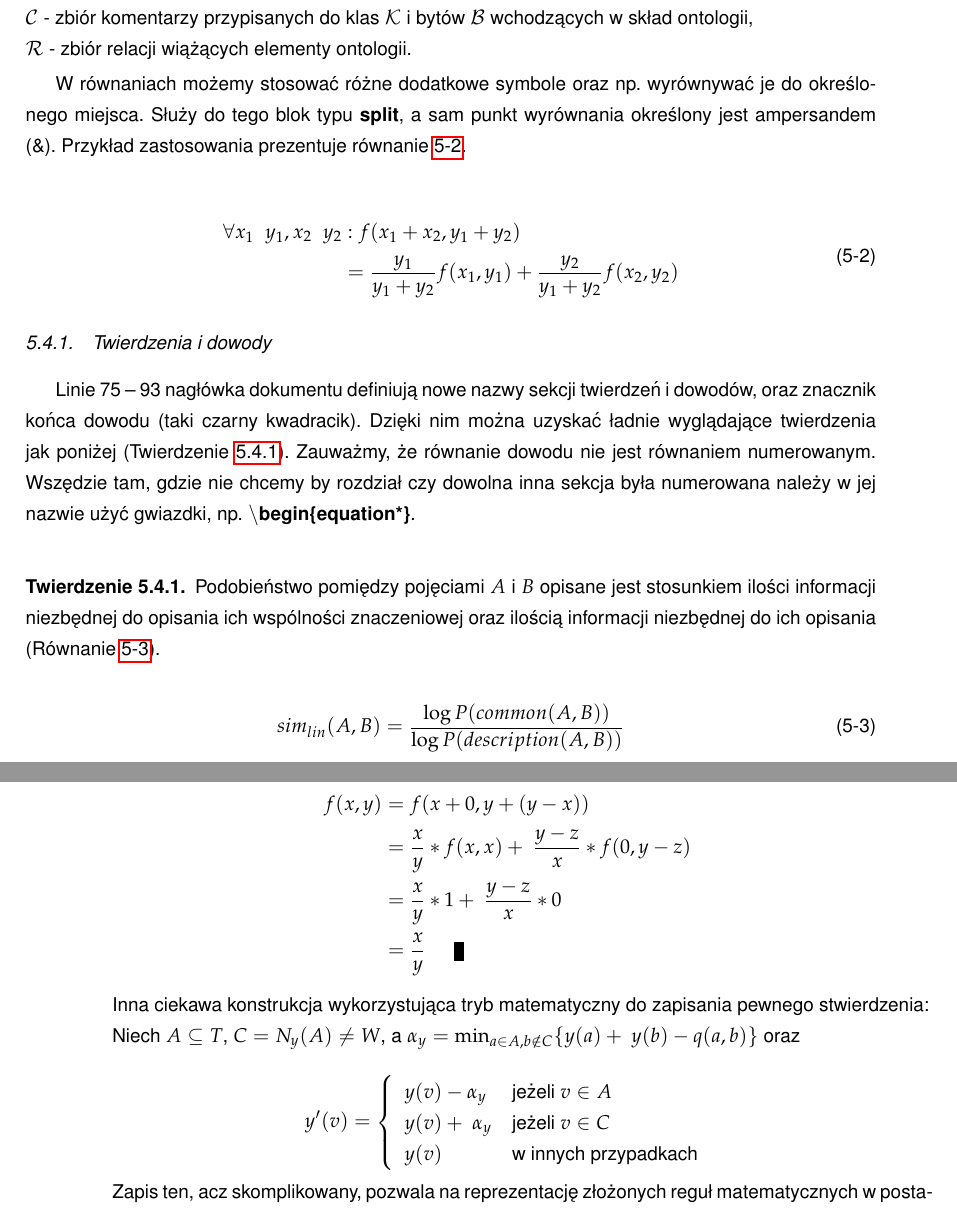
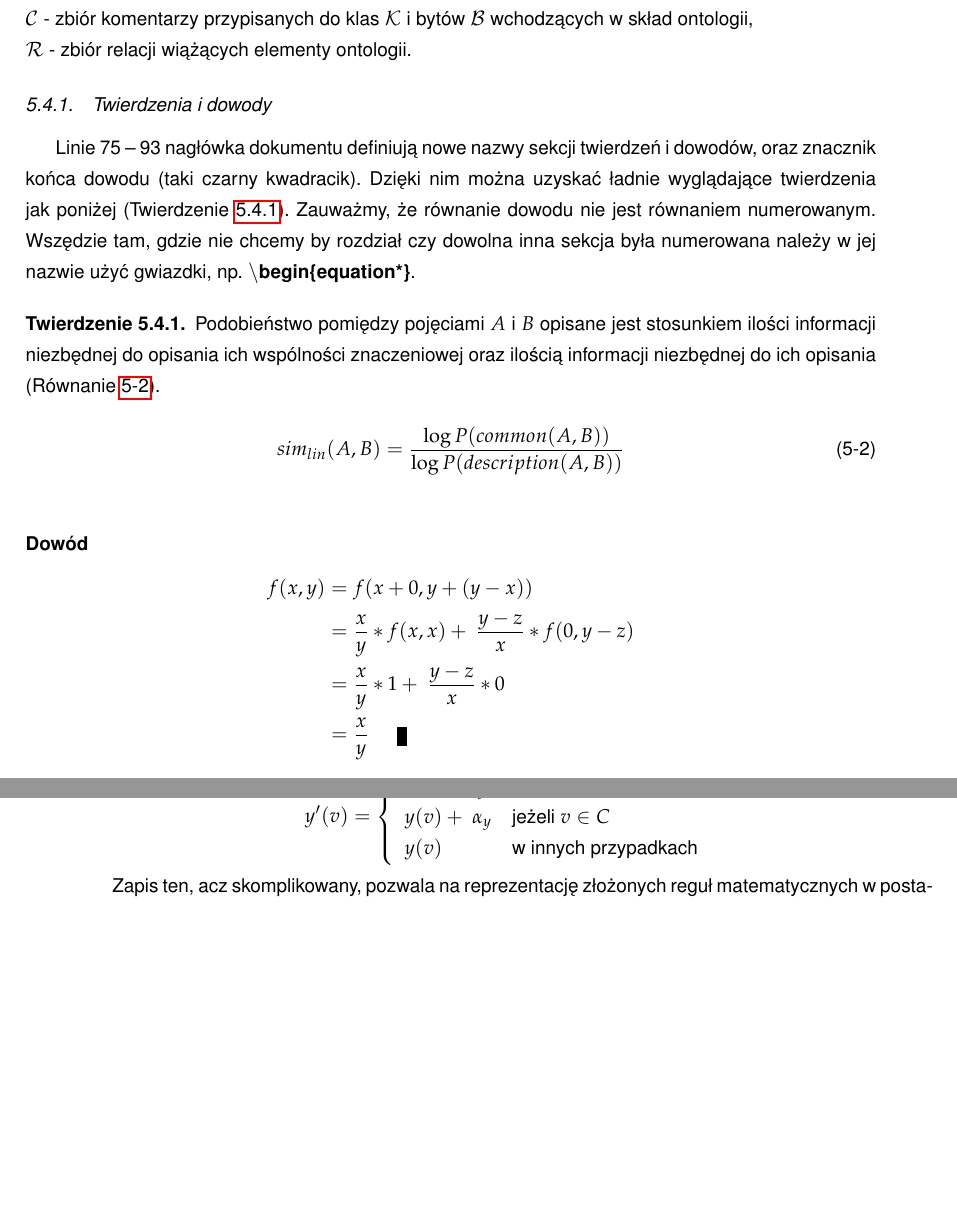
Before and after one commit to KacperChodubski/EngineerThesis, a LaTeX thesis (praca/PracaInzynierska.tex, which reads praca/chapters/2_wprowadzenie_do_dziedziny.tex, praca/chapters/5_badania.tex): two parts of pages 18 and 19 of 23, joined at a grey line, cut so that both start at the same text, the shorter picture padded with empty space. The pictures show the PDF file praca/PracaInzynierska.pdf that the author committed with the source.

Commit message:
removed warnings

```diff
--- a/praca/chapters/2_wprowadzenie_do_dziedziny.tex
+++ b/praca/chapters/2_wprowadzenie_do_dziedziny.tex
@@ -81,8 +81,3 @@ $\mathcal{C}$ - zbiór komentarzy przypisanych do klas $\mathcal{K}$ i~bytów $\
 $\mathcal{R}$ - zbiór relacji wiążących elementy ontologii.
 
 
-W równaniach możemy stosować różne dodatkowe symbole oraz np.\ wyrównywać je do określonego miejsca. Służy do tego blok typu \textbf{split}, a sam punkt wyrównania określony jest ampersandem (\&). Przykład zastosowania prezentuje równanie~\ref{eq:split_ex}.
-
-\begin{equation}
-  \label{eq:split_ex}
-  \begin{split}
@@ -92,17 +84,16 @@ W równaniach możemy stosować różne dodatkowe symbole oraz np.\ wyrównywać
-\end{equation}
 
 \subsection{Twierdzenia i dowody}
 
-Linie 75 -- 93 nagłówka dokumentu definiują nowe nazwy sekcji twierdzeń i dowodów, oraz znacznik końca dowodu (taki czarny kwadracik). Dzięki nim można uzyskać ładnie wyglądające twierdzenia jak poniżej (Twierdzenie~\ref{eq:lin:theorem}). Zauważmy, że równanie dowodu nie jest równaniem numerowanym. Wszędzie tam, gdzie nie chcemy by rozdział czy dowolna inna sekcja była numerowana należy w jej nazwie użyć gwiazdki, np. \textbf{$\backslash$begin\{equation*\}}.
+Linie 75 -- 93 nagłówka dokumentu definiują nowe nazwy sekcji twierdzeń i dowodów, oraz znacznik końca dowodu (taki czarny kwadracik). Dzięki nim można uzyskać ładnie wyglądające twierdzenia jak poniżej (Twierdzenie~\ref{eq:lin:theorem4}). Zauważmy, że równanie dowodu nie jest równaniem numerowanym. Wszędzie tam, gdzie nie chcemy by rozdział czy dowolna inna sekcja była numerowana należy w jej nazwie użyć gwiazdki, np. \textbf{$\backslash$begin\{equation*\}}.
 
 \begin{theorem}
- Podobieństwo pomiędzy pojęciami $A$ i~$B$ opisane jest stosunkiem ilości informacji niezbędnej do opisania ich wspólności znaczeniowej oraz ilością informacji niezbędnej do ich opisania (Równanie~\ref{eq:lin:theoremeq}).
+ Podobieństwo pomiędzy pojęciami $A$ i~$B$ opisane jest stosunkiem ilości informacji niezbędnej do opisania ich wspólności znaczeniowej oraz ilością informacji niezbędnej do ich opisania (Równanie~\ref{eq:lin:theoremeq3}).
 
  \begin{equation}
    sim_{lin}(A,B)=\frac{\log P(common(A,B))}{\log P(description(A,B))}
-   \label{eq:lin:theoremeq}
+   \label{eq:lin:theoremeq3}
  \end{equation}
- \label{eq:lin:theorem}
+ \label{eq:lin:theorem4}
 \end{theorem}
 
 \begin{proof}
--- a/praca/chapters/5_badania.tex
+++ b/praca/chapters/5_badania.tex
@@ -81,8 +81,3 @@ $\mathcal{C}$ - zbiór komentarzy przypisanych do klas $\mathcal{K}$ i~bytów $\
 $\mathcal{R}$ - zbiór relacji wiążących elementy ontologii.
 
 
-W równaniach możemy stosować różne dodatkowe symbole oraz np.\ wyrównywać je do określonego miejsca. Służy do tego blok typu \textbf{split}, a sam punkt wyrównania określony jest ampersandem (\&). Przykład zastosowania prezentuje równanie~\ref{eq:split_ex}.
-
-\begin{equation}
-  \label{eq:split_ex}
-  \begin{split}
@@ -92,4 +84,3 @@ W równaniach możemy stosować różne dodatkowe symbole oraz np.\ wyrównywać
-\end{equation}
 
 \subsection{Twierdzenia i dowody}
 
```
Also changed, not shown: README.md, praca/PracaInzynierska.pdf, praca/chapters/2_wprowadzenie_do_dziedziny.tex (9 more changed lines), praca/chapters/5_badania.tex (17 more changed lines). Lines whose indentation alone changed are shown as unchanged.
